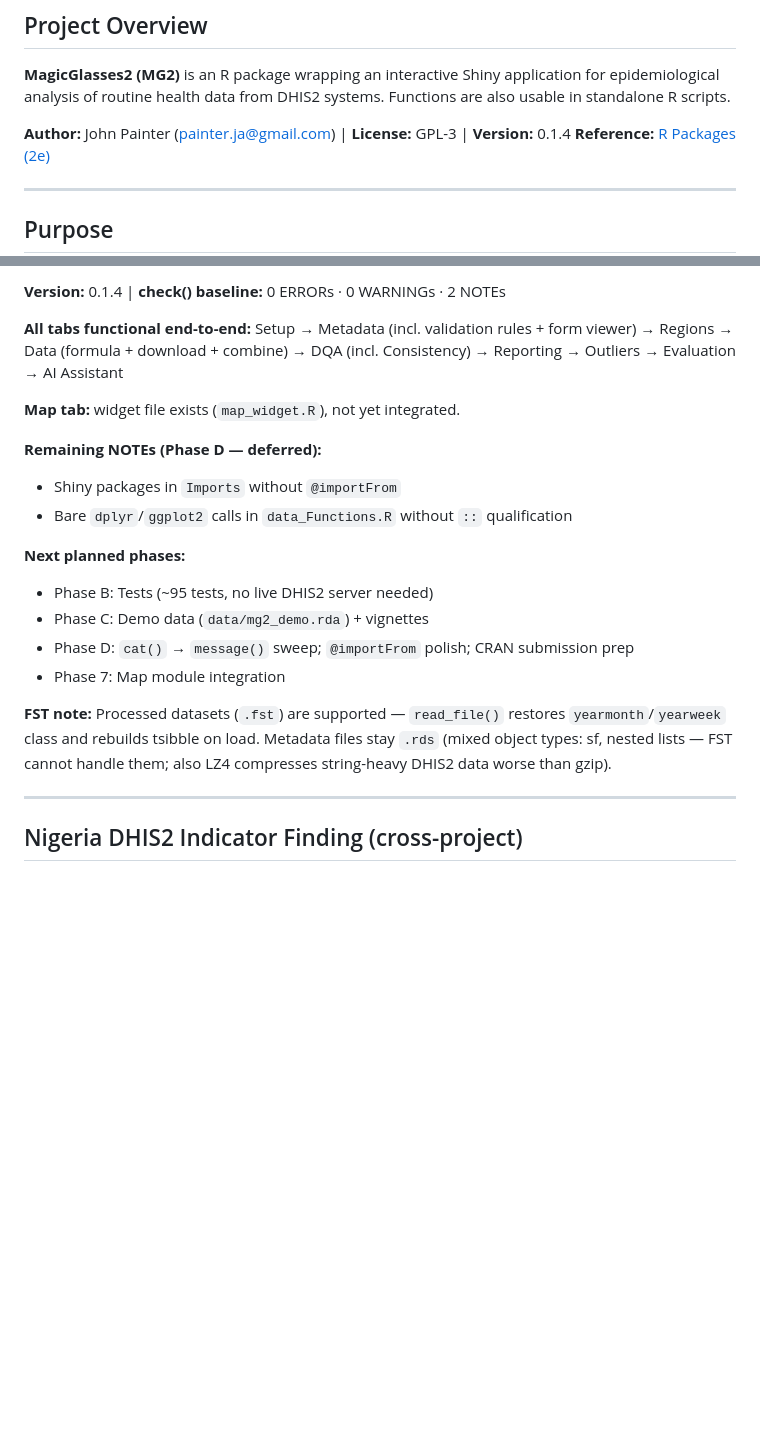
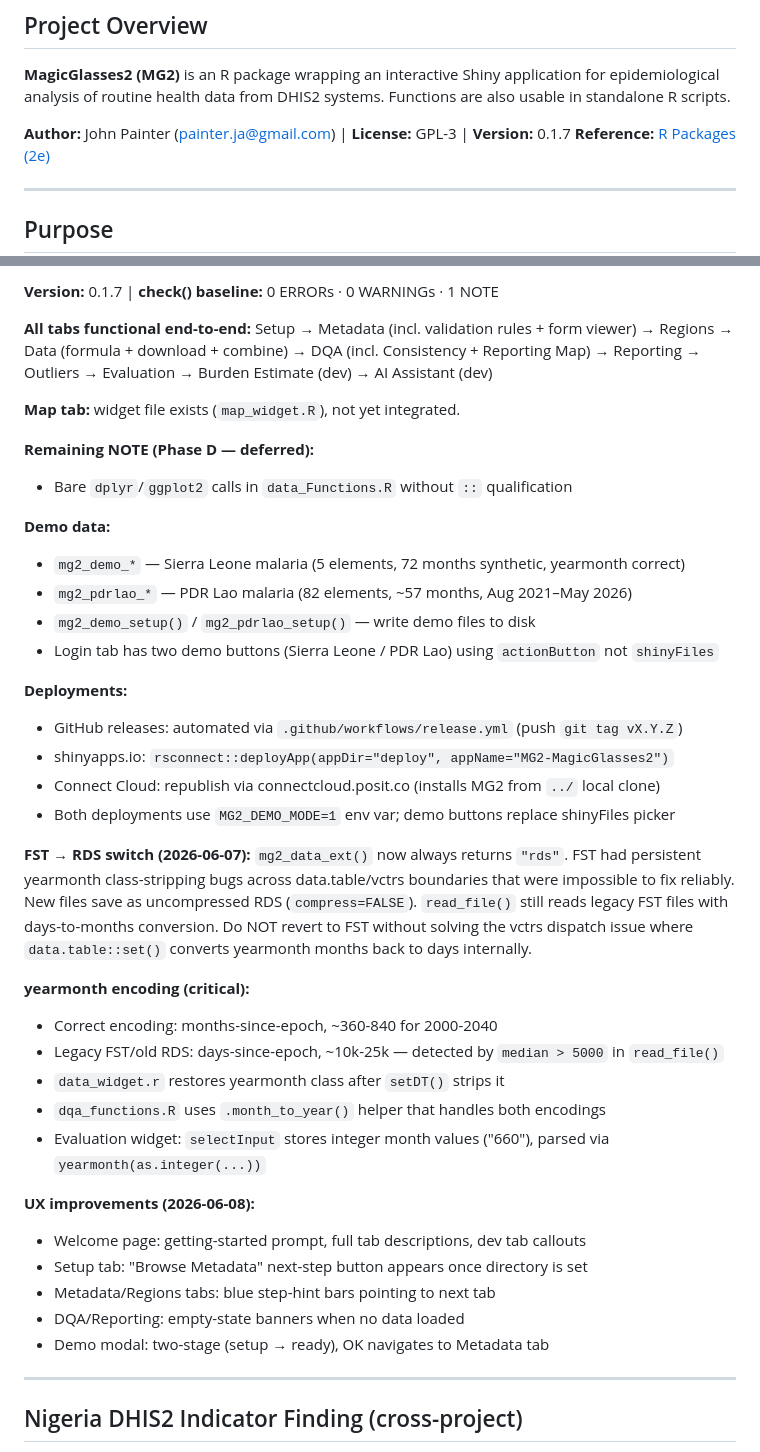
Before and after one commit to jpainter/MG2, a Markdown page: CLAUDE.md, 2 parts joined by grey strips. Drawn GitHub-style; blank space fills up the shorter version.

Commit message:
CLAUDE.md: update to v0.1.7, document FST→RDS, yearmonth, deployments, UX

```diff
--- a/CLAUDE.md
+++ b/CLAUDE.md
@@ -6,7 +6,7 @@
 epidemiological analysis of routine health data from DHIS2 systems. Functions are also
 usable in standalone R scripts.
 
-**Author:** John Painter (painter.ja@gmail.com) | **License:** GPL-3 | **Version:** 0.1.4
+**Author:** John Painter (painter.ja@gmail.com) | **License:** GPL-3 | **Version:** 0.1.7
 **Reference:** [R Packages (2e)](https://r-pkgs.org)
 
 ---
@@ -147,27 +147,48 @@ devtools::check()      # must pass before committing (baseline: 0E · 0W · 2N)
 
-**Version:** 0.1.4 | **check() baseline:** 0 ERRORs · 0 WARNINGs · 2 NOTEs
+**Version:** 0.1.7 | **check() baseline:** 0 ERRORs · 0 WARNINGs · 1 NOTE
 
 **All tabs functional end-to-end:**
 Setup → Metadata (incl. validation rules + form viewer) → Regions → Data (formula +
-download + combine) → DQA (incl. Consistency) → Reporting → Outliers → Evaluation →
-AI Assistant
+download + combine) → DQA (incl. Consistency + Reporting Map) → Reporting → Outliers →
+Evaluation → Burden Estimate (dev) → AI Assistant (dev)
 
 **Map tab:** widget file exists (`map_widget.R`), not yet integrated.
 
-**Remaining NOTEs (Phase D — deferred):**
-- Shiny packages in `Imports` without `@importFrom`
+**Remaining NOTE (Phase D — deferred):**
 - Bare `dplyr`/`ggplot2` calls in `data_Functions.R` without `::` qualification
 
-**Next planned phases:**
-- Phase B: Tests (~95 tests, no live DHIS2 server needed)
-- Phase C: Demo data (`data/mg2_demo.rda`) + vignettes
-- Phase D: `cat()` → `message()` sweep; `@importFrom` polish; CRAN submission prep
-- Phase 7: Map module integration
+**Demo data:**
+- `mg2_demo_*` — Sierra Leone malaria (5 elements, 72 months synthetic, yearmonth correct)
+- `mg2_pdrlao_*` — PDR Lao malaria (82 elements, ~57 months, Aug 2021–May 2026)
+- `mg2_demo_setup()` / `mg2_pdrlao_setup()` — write demo files to disk
+- Login tab has two demo buttons (Sierra Leone / PDR Lao) using `actionButton` not `shinyFiles`
 
-**FST note:** Processed datasets (`.fst`) are supported — `read_file()` restores
-`yearmonth`/`yearweek` class and rebuilds tsibble on load. Metadata files stay `.rds`
-(mixed object types: sf, nested lists — FST cannot handle them; also LZ4 compresses
-string-heavy DHIS2 data worse than gzip).
+**Deployments:**
+- GitHub releases: automated via `.github/workflows/release.yml` (push `git tag vX.Y.Z`)
+- shinyapps.io: `rsconnect::deployApp(appDir="deploy", appName="MG2-MagicGlasses2")`
+- Connect Cloud: republish via connectcloud.posit.co (installs MG2 from `../` local clone)
+- Both deployments use `MG2_DEMO_MODE=1` env var; demo buttons replace shinyFiles picker
+
+**FST → RDS switch (2026-06-07):**
+`mg2_data_ext()` now always returns `"rds"`. FST had persistent yearmonth class-stripping
+bugs across data.table/vctrs boundaries that were impossible to fix reliably. New files
+save as uncompressed RDS (`compress=FALSE`). `read_file()` still reads legacy FST files
+with days-to-months conversion. Do NOT revert to FST without solving the vctrs dispatch
+issue where `data.table::set()` converts yearmonth months back to days internally.
+
+**yearmonth encoding (critical):**
+- Correct encoding: months-since-epoch, ~360-840 for 2000-2040
+- Legacy FST/old RDS: days-since-epoch, ~10k-25k — detected by `median > 5000` in `read_file()`
+- `data_widget.r` restores yearmonth class after `setDT()` strips it
+- `dqa_functions.R` uses `.month_to_year()` helper that handles both encodings
+- Evaluation widget: `selectInput` stores integer month values ("660"), parsed via `yearmonth(as.integer(...))`
+
+**UX improvements (2026-06-08):**
+- Welcome page: getting-started prompt, full tab descriptions, dev tab callouts
+- Setup tab: "Browse Metadata" next-step button appears once directory is set
+- Metadata/Regions tabs: blue step-hint bars pointing to next tab
+- DQA/Reporting: empty-state banners when no data loaded
+- Demo modal: two-stage (setup → ready), OK navigates to Metadata tab
 
 ---
 
```
Also changed, not shown: other parts of CLAUDE.md (+1 -1 lines).
